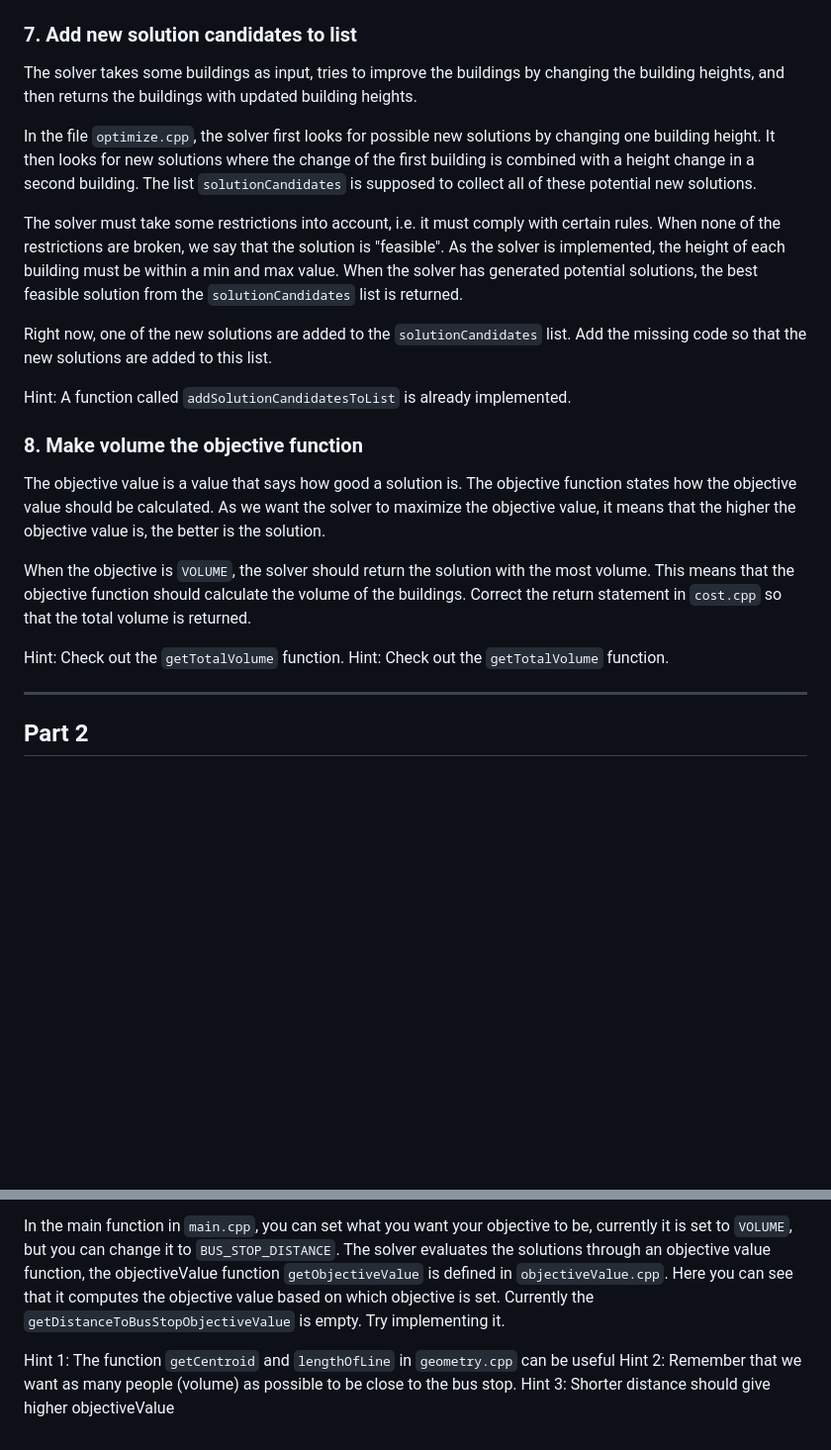
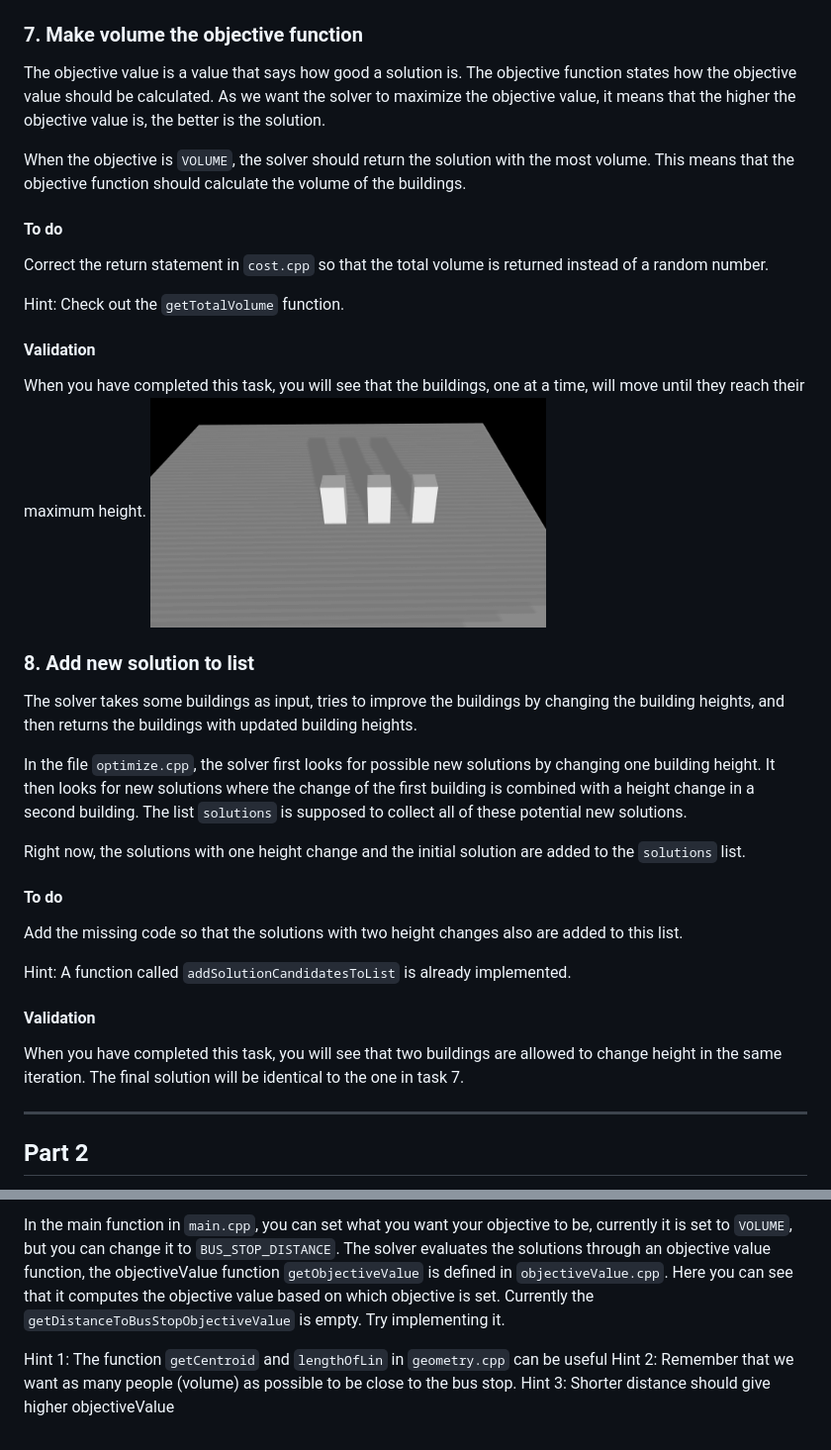
Before and after one commit to spacemakerai/course-wasm, a Markdown page: README.md, 2 parts joined by grey strips. Shown: that part at 99% size. GitHub-like rendering; pictures changed too: readme-images/task7.png (added); blank space fills up the shorter version.

Commit message:
Updated readme for task 7 and 8

```diff
--- a/README.md
+++ b/README.md
@@ -238,37 +238,45 @@ The buildings should be moving up and down on your screen, the search is not det
 
 <img src="readme-images/task6.png" width="400">
 
-### 7. Add new solution candidates to list
+### 7. Make volume the objective function
+
+The objective value is a value that says how good a solution is. The objective function states how the objective value
+should be calculated. As we want the solver to maximize the objective value, it means that the higher the objective value
+is, the better is the solution.
+
+When the objective is `VOLUME`, the solver should return the solution with the most volume. This means that the
+objective function should calculate the volume of the buildings.
+
+#### To do
+
+Correct the return statement in `cost.cpp` so that the total volume is returned instead of a random number.
+
+Hint: Check out the `getTotalVolume` function.
+
+#### Validation
+When you have completed this task, you will see that the buildings, one at a time, will move until they reach their maximum height.
+<img src="readme-images/task7.png" width="400">
+
+### 8. Add new solution to list
 
 The solver takes some buildings as input, tries to improve the buildings by changing the building heights, and then
 returns the buildings with updated building heights.
 
 In the file `optimize.cpp`, the solver first looks for possible new solutions by changing one building height. It then
 looks for new solutions where the change of the first building is combined with a height change in a second building.
-The list `solutionCandidates` is supposed to collect all of these potential new solutions.
+The list `solutions` is supposed to collect all of these potential new solutions.
 
-The solver must take some restrictions into account, i.e. it must comply with certain rules. When none of the
-restrictions are broken, we say that the solution is "feasible". As the solver is implemented, the height of each
-building must be within a min and max value. When the solver has generated potential solutions, the best feasible
-solution from the `solutionCandidates` list is returned.
+Right now, the solutions with one height change and the initial solution are added to the `solutions` list.
 
-Right now, one of the new solutions are added to the `solutionCandidates` list. Add the missing code so that the new
-solutions are added to this list.
+#### To do
+
+Add the missing code so that the solutions with two height changes also are added to this list.
 
 Hint: A function called `addSolutionCandidatesToList` is already implemented.
 
-### 8. Make volume the objective function
+#### Validation
+When you have completed this task, you will see that two buildings are allowed to change height in the same iteration. The final solution will be identical to the one in task 7.
 
-The objective value is a value that says how good a solution is. The objective function states how the objective value
-should be calculated. As we want the solver to maximize the objective value, it means that the higher the objective value
-is, the better is the solution.
-
-When the objective is `VOLUME`, the solver should return the solution with the most volume. This means that the
-objective function should calculate the volume of the buildings. Correct the return statement in `cost.cpp` so that the
-total volume is returned.
-
-Hint: Check out the `getTotalVolume` function.
-Hint: Check out the `getTotalVolume` function.
 
 ---
 ## Part 2
@@ -395,6 +403,6 @@ The bus stop location (`BUS_STOP_COORDINATE`) is defined in `optimize.cpp`.
 
 In the main function in `main.cpp`, you can set what you want your objective to be, currently it is set to `VOLUME`, but you can change it to `BUS_STOP_DISTANCE`. The solver evaluates the solutions through an objective value function, the objectiveValue function `getObjectiveValue` is defined in `objectiveValue.cpp`. Here you can see that it computes the objective value based on which objective is set. Currently the `getDistanceToBusStopObjectiveValue` is empty. Try implementing it.
 
-Hint 1: The function `getCentroid` and `lengthOfLine` in `geometry.cpp` can be useful
+Hint 1: The function `getCentroid` and `lengthOfLin` in `geometry.cpp` can be useful
 Hint 2: Remember that we want as many people (volume) as possible to be close to the bus stop.
 Hint 3: Shorter distance should give higher objectiveValue
```
